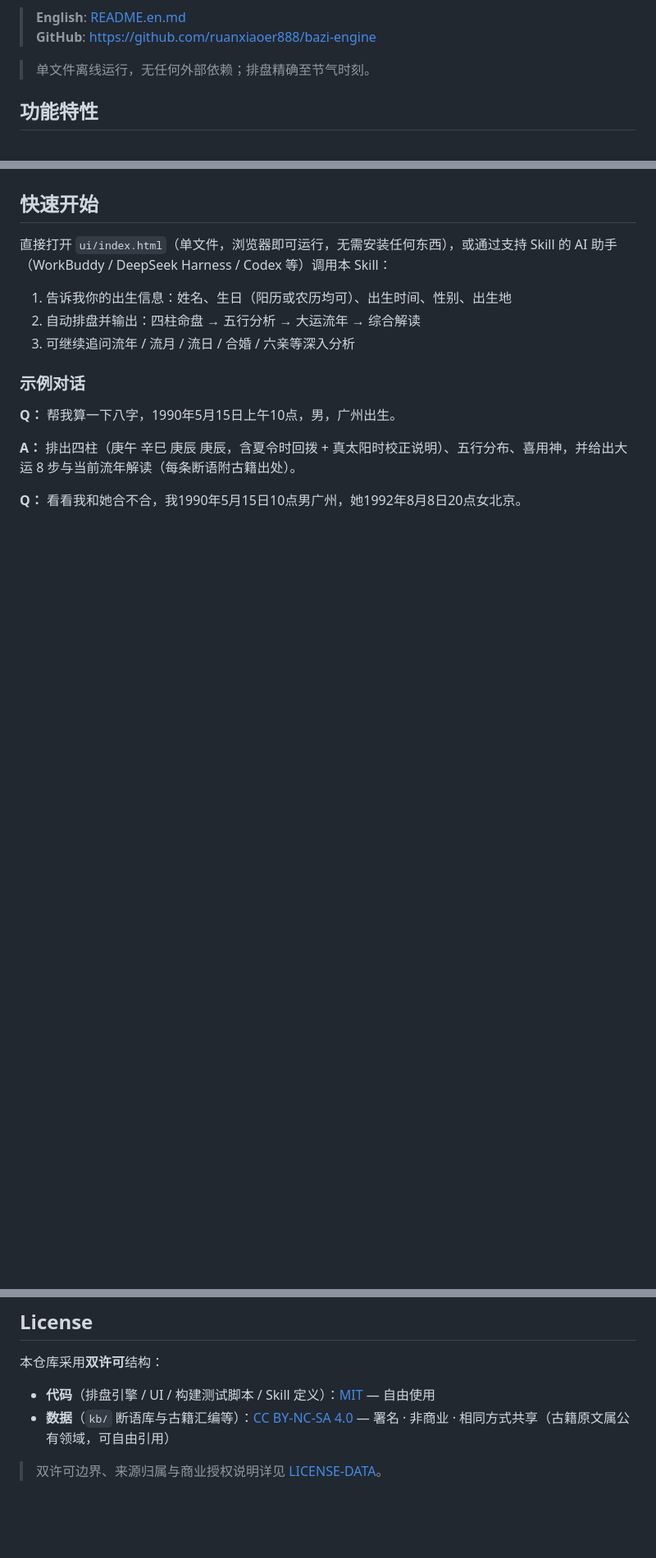
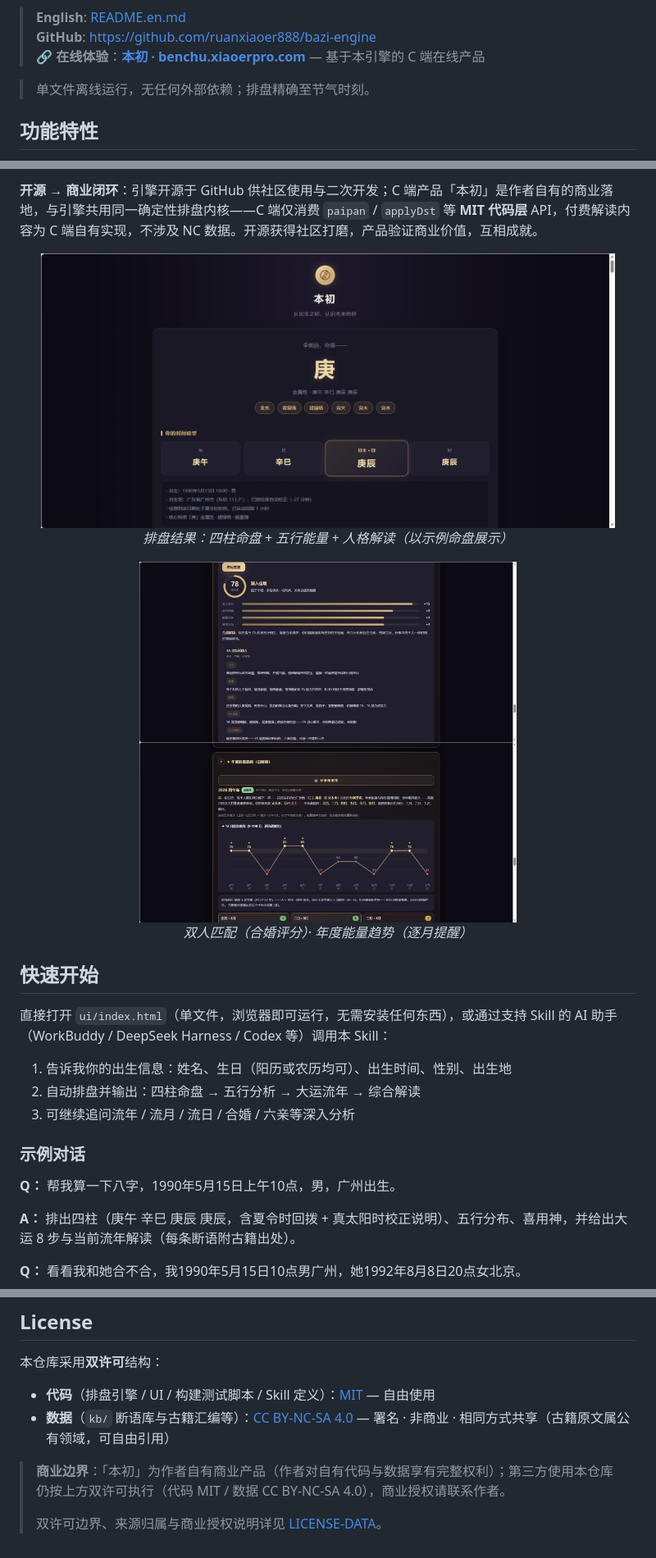
Before and after one commit to ruanxiaoer888/bazi-engine, a Markdown page: README.md, 3 parts joined by grey strips. Shown: that part at 82% size. Rendered like a GitHub page; pictures changed too: assets/screenshots/benchu/hehun.png (added), assets/screenshots/benchu/paipan.png (added), assets/screenshots/benchu/year.png (added); blank space fills up the shorter version.

```diff
--- a/README.md
+++ b/README.md
@@ -5,5 +10,6 @@
 > **English**: [README.en.md](README.en.md)
 > **GitHub**: https://github.com/ruanxiaoer888/bazi-engine
+> 🔗 **在线体验**：**[本初 · benchu.xiaoerpro.com](https://benchu.xiaoerpro.com/)** — 基于本引擎的 C 端在线产品
 
 > 单文件离线运行，无任何外部依赖；排盘精确至节气时刻。
 
@@ -20,3 +40,16 @@
+**开源 → 商业闭环**：引擎开源于 GitHub 供社区使用与二次开发；C 端产品「本初」是作者自有的商业落地，与引擎共用同一确定性排盘内核——C 端仅消费 `paipan` / `applyDst` 等 **MIT 代码层** API，付费解读内容为 C 端自有实现，不涉及 NC 数据。开源获得社区打磨，产品验证商业价值，互相成就。
+
+<p align="center">
+  <img src="assets/screenshots/benchu/paipan.png" alt="本初 · 排盘结果页" width="700"/>
+  <br/>
+  <em>排盘结果：四柱命盘 + 五行能量 + 人格解读（以示例命盘展示）</em>
+</p>
+<p align="center">
+  <img src="assets/screenshots/benchu/hehun.png" alt="本初 · 双人匹配" width="460"/>
+  <img src="assets/screenshots/benchu/year.png" alt="本初 · 年度能量趋势" width="460"/>
+  <br/>
+  <em>双人匹配（合婚评分）· 年度能量趋势（逐月提醒）</em>
+</p>
 
 ## 快速开始
 
@@ -71,4 +104,6 @@ kb/          古籍原文 + 规则手册 + 断语库
 - **代码**（排盘引擎 / UI / 构建测试脚本 / Skill 定义）：[MIT](LICENSE) — 自由使用
 - **数据**（`kb/` 断语库与古籍汇编等）：[CC BY-NC-SA 4.0](LICENSE-DATA) — 署名 · 非商业 · 相同方式共享（古籍原文属公有领域，可自由引用）
 
+> **商业边界**：「本初」为作者自有商业产品（作者对自有代码与数据享有完整权利）；第三方使用本仓库仍按上方双许可执行（代码 MIT / 数据 CC BY-NC-SA 4.0），商业授权请联系作者。
+>
 > 双许可边界、来源归属与商业授权说明详见 [LICENSE-DATA](LICENSE-DATA)。
```
Also changed, not shown: other parts of README.md (+19 -0 lines), README.en.md (+35 -0 lines), 1 other file.
